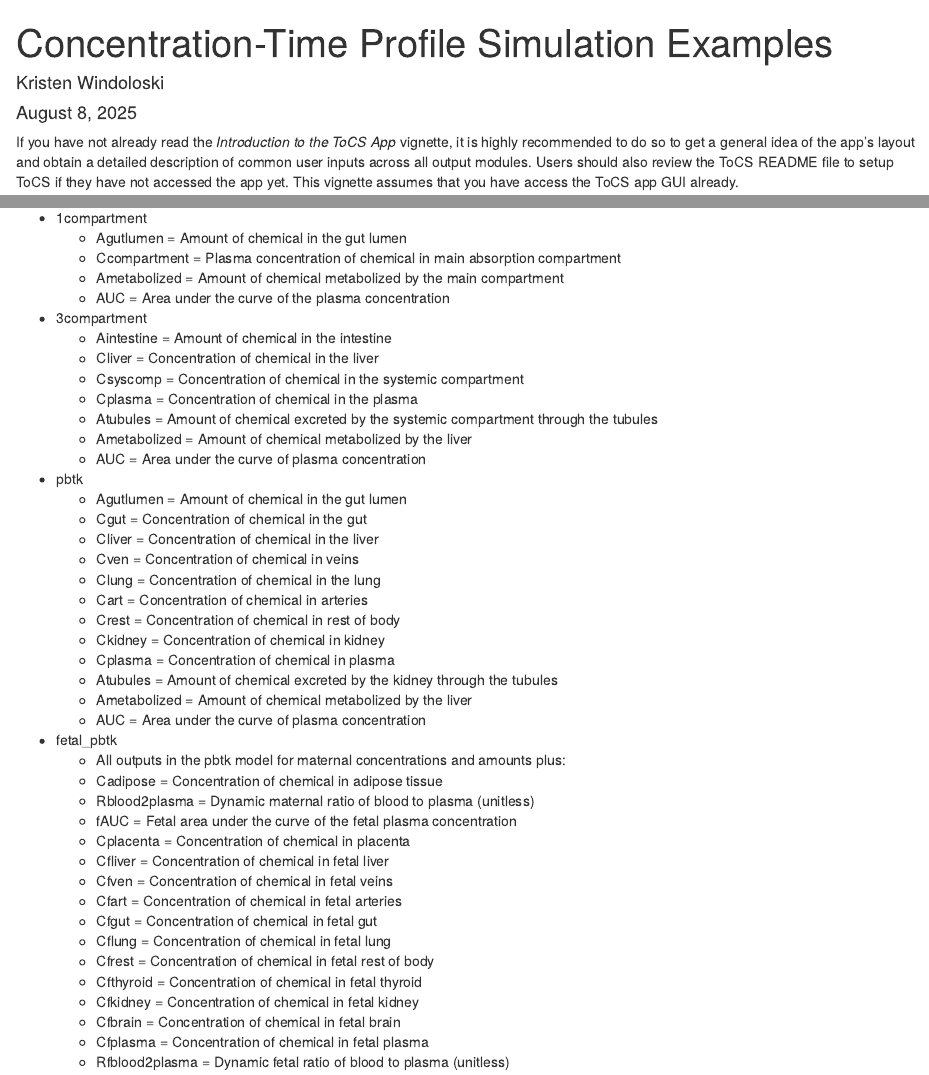
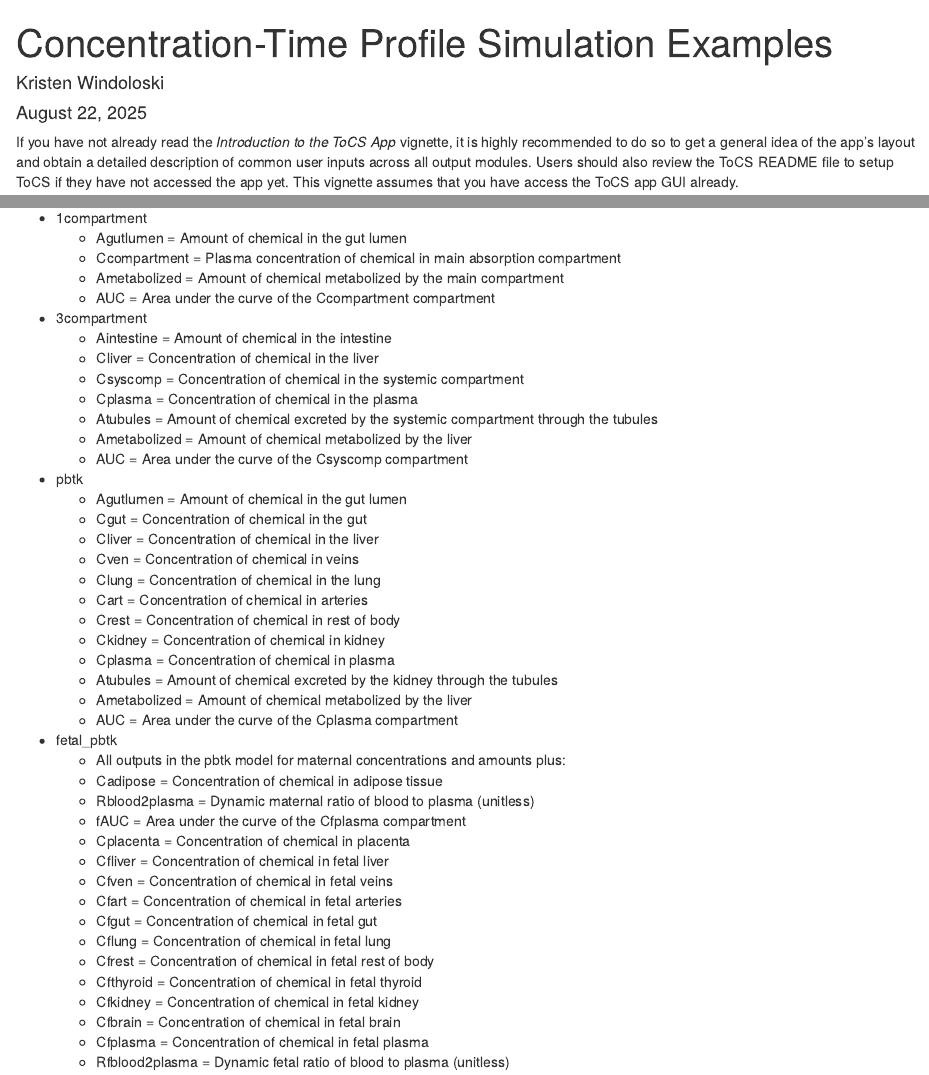
Before and after one commit to KristenWindoloski/ToCS, an R Markdown document (vignettes/articles/Concentration-Time_Profiles.Rmd): the page in a window 1100 px wide, from its top, and a second part further down, joined at a grey line. Rendered offline with R 4.5, knitr and Pandoc, with nearby package versions.

Commit message:
Updated AUC definitions

````diff
--- a/vignettes/articles/Concentration-Time_Profiles.Rmd
+++ b/vignettes/articles/Concentration-Time_Profiles.Rmd
@@ -1,7 +1,7 @@
 ---
 title: "Concentration-Time Profile Simulation Examples"
 author: "Kristen Windoloski"
-date: "August 8, 2025"
+date: "August 22, 2025"
 ---
 
 ```{r, include = FALSE}
@@ -35,7 +35,7 @@ Before jumping into several examples, we define the output states that users wil
   - Agutlumen = Amount of chemical in the gut lumen
   - Ccompartment = Plasma concentration of chemical in main absorption compartment
   - Ametabolized = Amount of chemical metabolized by the main compartment
-  - AUC = Area under the curve of the plasma concentration
+  - AUC = Area under the curve of the Ccompartment compartment
 - 3compartment
   - Aintestine = Amount of chemical in the intestine
   - Cliver =  Concentration of chemical in the liver
@@ -43,7 +43,7 @@ Before jumping into several examples, we define the output states that users wil
   - Cplasma = Concentration of chemical in the plasma
   - Atubules = Amount of chemical excreted by the systemic compartment through the tubules
   - Ametabolized = Amount of chemical metabolized by the liver
-  - AUC = Area under the curve of plasma concentration
+  - AUC = Area under the curve of the Csyscomp compartment
 - pbtk
   - Agutlumen = Amount of chemical in the gut lumen
   - Cgut = Concentration of chemical in the gut
@@ -56,12 +56,12 @@ Before jumping into several examples, we define the output states that users wil
   - Cplasma = Concentration of chemical in plasma
   - Atubules = Amount of chemical excreted by the kidney through the tubules
   - Ametabolized = Amount of chemical metabolized by the liver
-  - AUC = Area under the curve of plasma concentration
+  - AUC = Area under the curve of the Cplasma compartment
 - fetal_pbtk
   - All outputs in the pbtk model for maternal concentrations and amounts plus:
   - Cadipose = Concentration of chemical in adipose tissue
   - Rblood2plasma = Dynamic maternal ratio of blood to plasma (unitless)
-  - fAUC = Fetal area under the curve of the fetal plasma concentration
+  - fAUC = Area under the curve of the Cfplasma compartment
   - Cplacenta = Concentration of chemical in placenta
   - Cfliver = Concentration of chemical in fetal liver
   - Cfven = Concentration of chemical in fetal veins
````
